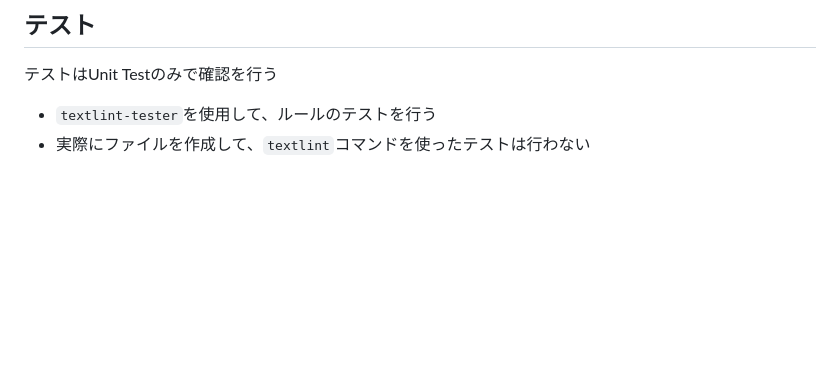
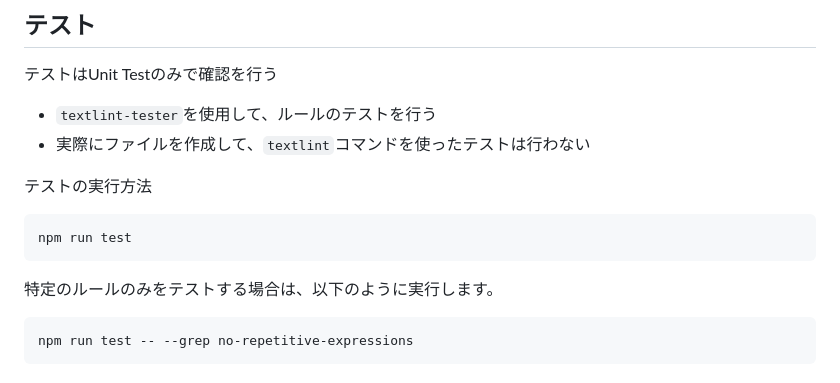
Before and after one commit to textlint-ja/textlint-rule-preset-ai-writing, a Markdown page: .github/copilot-instructions.md, the part around the change. Rendered like a GitHub page; blank space fills up the shorter version.

Commit message:
docs: テスト実行方法をREADMEに追加 - テストの実行方法と特定ルールのテスト方法を明記

````diff
--- a/.github/copilot-instructions.md
+++ b/.github/copilot-instructions.md
@@ -92,3 +92,15 @@ AIと人間の協力により、お互いの強みを活かした自然で読み
 
 - `textlint-tester`を使用して、ルールのテストを行う
 - 実際にファイルを作成して、`textlint`コマンドを使ったテストは行わない
+
+テストの実行方法
+
+```bash
+npm run test
+```
+
+特定のルールのみをテストする場合は、以下のように実行します。
+
+```bash
+npm run test -- --grep no-repetitive-expressions
+```
````
